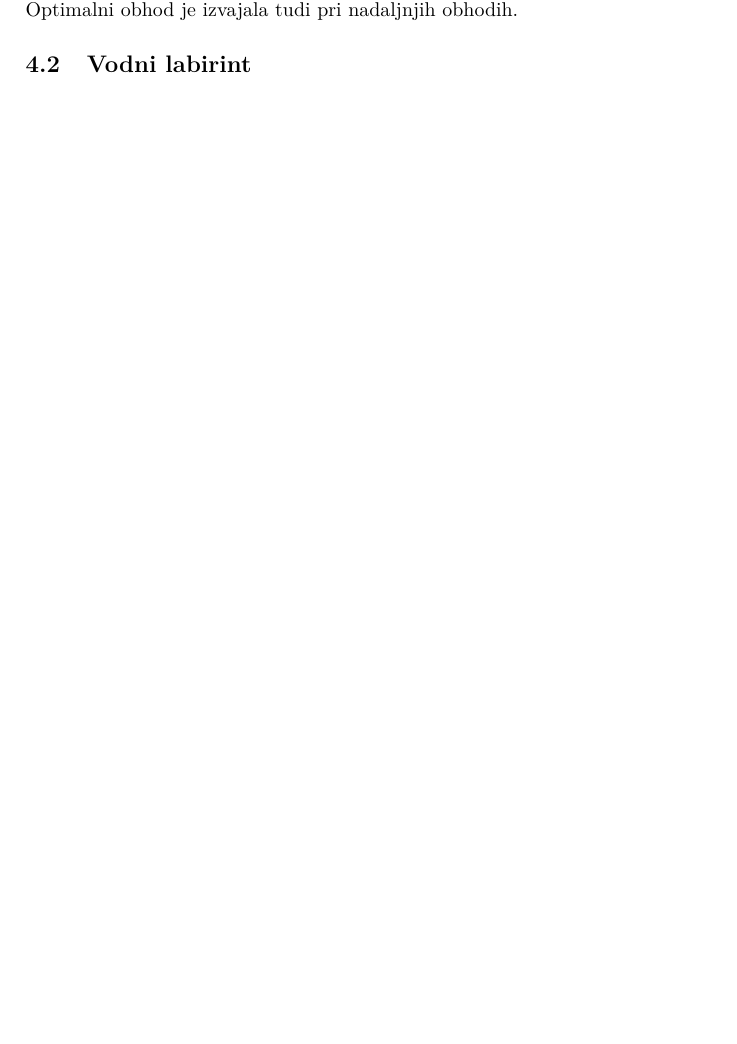
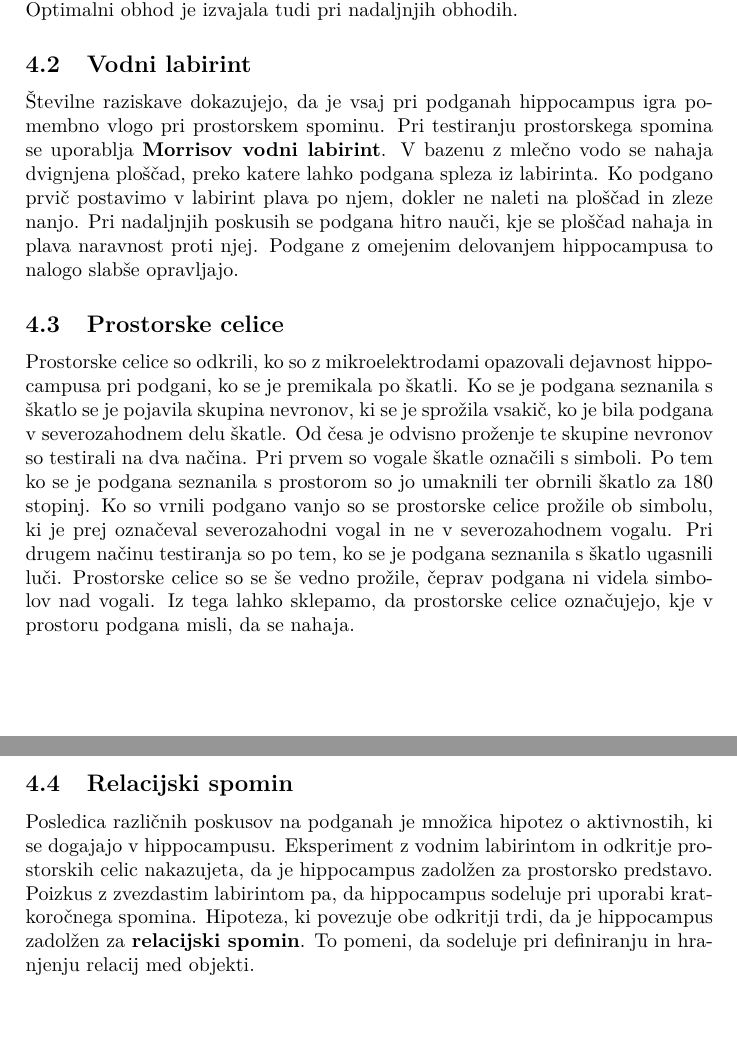
Before and after one commit to XionW/Porocila, a LaTeX document (spomin.tex): part of page 6 of 6 before the commit and two parts of pages 6 and 7 of 7 after it, the two joined at a grey line, cut so that both start at the same text, the shorter picture padded with empty space. Compiled offline with pdfLaTeX.

Commit message:
Relacijski spomin

```diff
--- a/spomin.tex
+++ b/spomin.tex
@@ -98,4 +98,11 @@ Večino stvari, ki jih vemo o spominu in delovanju hippocampusa smo izvedeli s p
 Del poizkusa sva izvedla tudi sama. Pri poizkusu sva v labirintu testirala miši. Sprva so se prosto sprehajale po labirintu in se niso ozirale na hrano, pri naslednjih ponovitvah poskusa pa so se naučile, da se na koncih krakov nahaja hrana ter jih začele obiskovati. V petih ponovitvah poskusa se je ena od miši naučila pojesti ves sir v optimalnem obhodu (v noben krak ni vstopila dvakrat). Optimalni obhod je izvajala tudi pri nadaljnjih obhodih.
 
 \subsection{Vodni labirint}
+Številne raziskave dokazujejo, da je vsaj pri podganah hippocampus igra pomembno vlogo pri prostorskem spominu. Pri testiranju prostorskega spomina se uporablja \textbf{Morrisov vodni labirint}. V bazenu z mlečno vodo se nahaja dvignjena ploščad, preko katere lahko podgana spleza iz labirinta. Ko podgano prvič postavimo v labirint plava po njem, dokler ne naleti na ploščad in zleze nanjo. Pri nadaljnjih poskusih se podgana hitro nauči, kje se ploščad nahaja in plava naravnost proti njej. Podgane z omejenim delovanjem hippocampusa to nalogo slabše opravljajo.
+
+\subsection{Prostorske celice}
+Prostorske celice so odkrili, ko so z mikroelektrodami opazovali dejavnost hippocampusa pri podgani, ko se je premikala po škatli. Ko se je podgana seznanila s škatlo se je pojavila skupina nevronov, ki se je sprožila vsakič, ko je bila podgana v severozahodnem delu škatle. Od česa je odvisno proženje te skupine nevronov so testirali na dva načina. Pri prvem so vogale škatle označili s simboli. Po tem ko se je podgana seznanila s prostorom so jo umaknili ter obrnili škatlo za 180 stopinj. Ko so vrnili podgano vanjo so se prostorske celice prožile ob simbolu, ki je prej označeval severozahodni vogal in ne v severozahodnem vogalu. Pri drugem načinu testiranja so po tem, ko se je podgana seznanila s škatlo ugasnili luči. Prostorske celice so se še vedno prožile, čeprav podgana ni videla simbolov nad vogali. Iz tega lahko sklepamo, da prostorske celice označujejo, kje v prostoru podgana misli, da se nahaja.
+
+\subsection{Relacijski spomin}
+Posledica različnih poskusov na podganah je množica hipotez o aktivnostih, ki se dogajajo v hippocampusu. Eksperiment z vodnim labirintom in odkritje prostorskih celic nakazujeta, da je hippocampus zadolžen za prostorsko predstavo. Poizkus z zvezdastim labirintom pa, da hippocampus sodeluje pri uporabi kratkoročnega spomina. Hipoteza, ki povezuje obe odkritji trdi, da je hippocampus zadolžen za \textbf{relacijski spomin}. To pomeni, da sodeluje pri definiranju in hranjenju relacij med objekti.
 \end{document}
```
